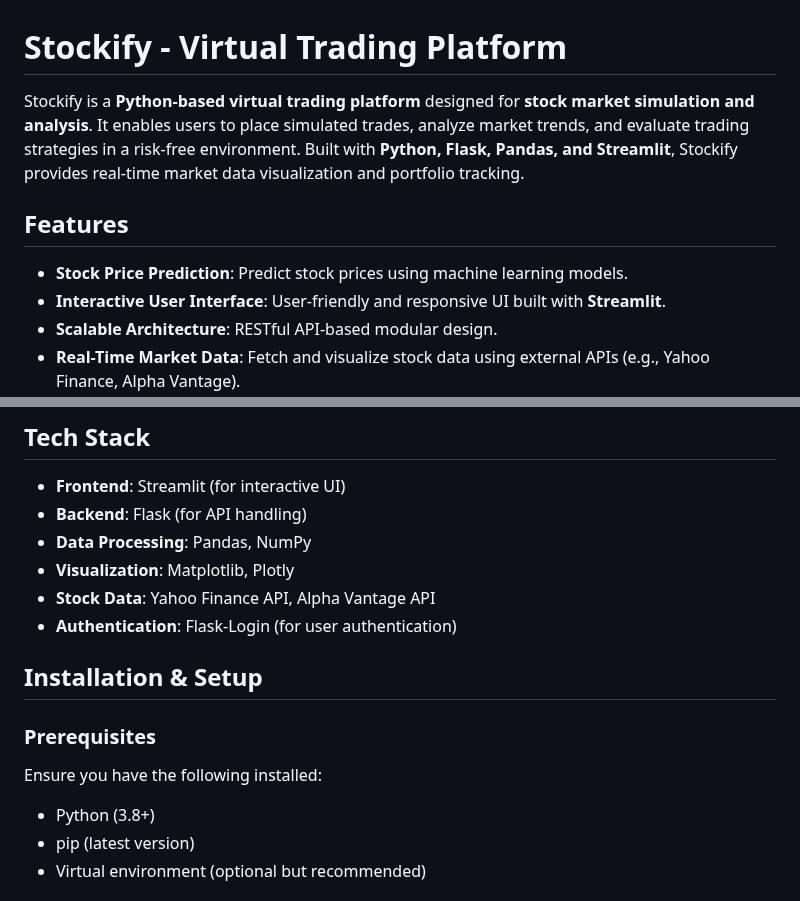
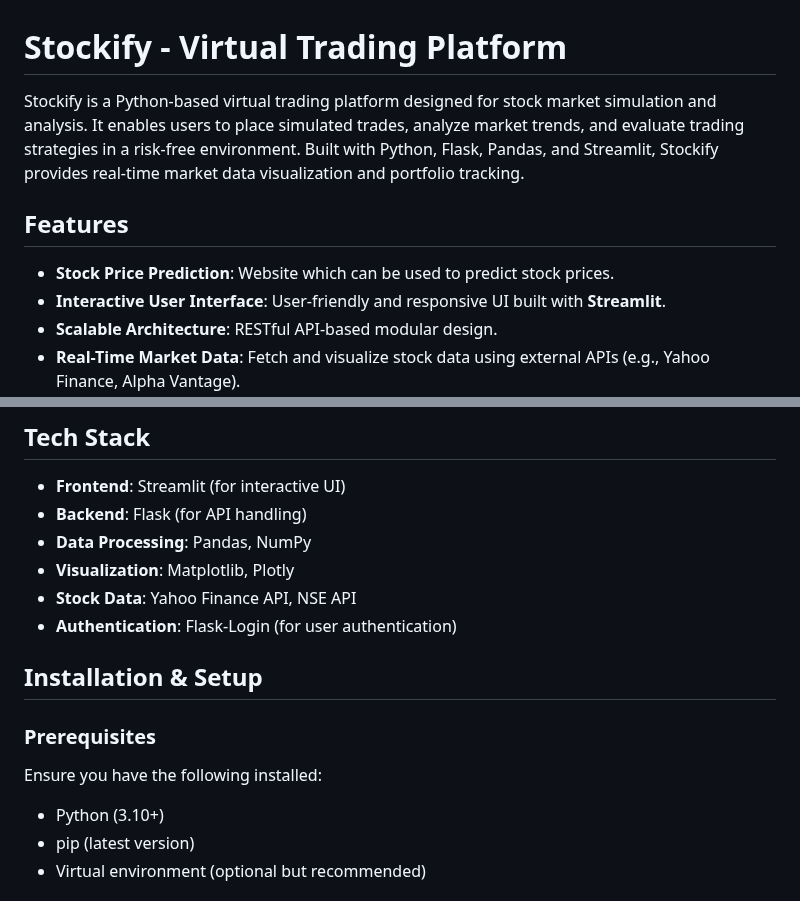
Before and after one commit to manojkumar9911/Stockify, a Markdown page: README.md, 2 parts joined by grey strips. Rendered like a GitHub page.

```diff
--- a/README.md
+++ b/README.md
@@ -1,9 +1,9 @@
 # Stockify - Virtual Trading Platform
 
-Stockify is a **Python-based virtual trading platform** designed for **stock market simulation and analysis**. It enables users to place simulated trades, analyze market trends, and evaluate trading strategies in a risk-free environment. Built with **Python, Flask, Pandas, and Streamlit**, Stockify provides real-time market data visualization and portfolio tracking.
+Stockify is a Python-based virtual trading platform designed for stock market simulation and analysis. It enables users to place simulated trades, analyze market trends, and evaluate trading strategies in a risk-free environment. Built with Python, Flask, Pandas, and Streamlit, Stockify provides real-time market data visualization and portfolio tracking.
 
 ## Features
-- **Stock Price Prediction**: Predict stock prices using machine learning models.
+- **Stock Price Prediction**: Website which can be used to predict stock prices.
 - **Interactive User Interface**: User-friendly and responsive UI built with **Streamlit**.
 - **Scalable Architecture**: RESTful API-based modular design.
 - **Real-Time Market Data**: Fetch and visualize stock data using external APIs (e.g., Yahoo Finance, Alpha Vantage).
@@ -16,13 +16,13 @@ Stockify is a **Python-based virtual trading platform** designed for **stock mar
 - **Backend**: Flask (for API handling)
 - **Data Processing**: Pandas, NumPy
 - **Visualization**: Matplotlib, Plotly
-- **Stock Data**: Yahoo Finance API, Alpha Vantage API
+- **Stock Data**: Yahoo Finance API, NSE API
 - **Authentication**: Flask-Login (for user authentication)
 
 ## Installation & Setup
 ### Prerequisites
 Ensure you have the following installed:
-- Python (3.8+)
+- Python (3.10+)
 - pip (latest version)
 - Virtual environment (optional but recommended)
 
```
